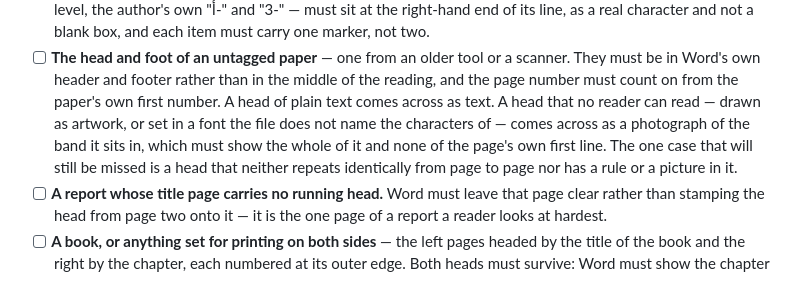
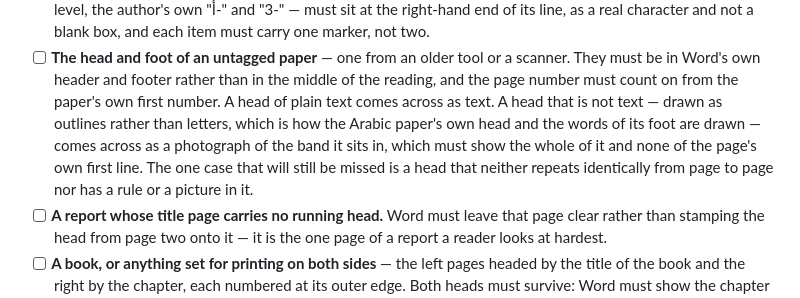
Before and after one commit to abdelbari/story, a Markdown page: morpho/store/RELEASE-CHECKLIST.md, the part around the change. GitHub-like rendering.

Commit message:
Say correctly why a running head could not be read
The written account said the paper's head was set in a font whose file
names none of its characters, and that PDFBox drops such a glyph before a
stripper is ever shown it. Counting the glyphs the page actually asks for
says otherwise: every one of the 22,237 it draws is named, and the head
band of a page holds exactly one of them — a space. The head, and the
Arabic words of the foot, are drawn as outlines. Paths, not letters.

It matters because it is the difference between a reading problem and a
drawing problem. No better reading recovers a shape that was never a
character, which is why the answer had to be a photograph, and why
looking for glyphs a font failed to name — which was the next thing to
try — would have found none here and nothing to fix.

The remedy is unchanged and still right; only the reason for it was
wrong.

Co-Authored-By: Claude Opus 5 <noreply@anthropic.com>
Claude-Session: https://claude.ai/code/session_01MaunZ2m3GvnC9gXhjR5ZbR

```diff
--- a/morpho/store/RELEASE-CHECKLIST.md
+++ b/morpho/store/RELEASE-CHECKLIST.md
@@ -128,10 +128,11 @@ Work through, in this order — each exercises a path nothing else covers:
       or a scanner. They must be in Word's own header and footer rather
       than in the middle of the reading, and the page number must count on
       from the paper's own first number. A head of plain text comes across
-      as text. A head that no reader can read — drawn as artwork, or set in
-      a font the file does not name the characters of — comes across as a
-      photograph of the band it sits in, which must show the whole of it
-      and none of the page's own first line. The one case that will still
+      as text. A head that is not text — drawn as outlines rather than
+      letters, which is how the Arabic paper's own head and the words of
+      its foot are drawn — comes across as a photograph of the band it
+      sits in, which must show the whole of it and none of the page's own
+      first line. The one case that will still
       be missed is a head that neither repeats identically from page to
       page nor has a rule or a picture in it.
 - [ ] **A report whose title page carries no running head.** Word must
```
